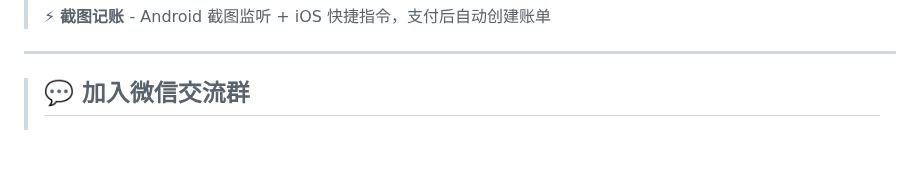
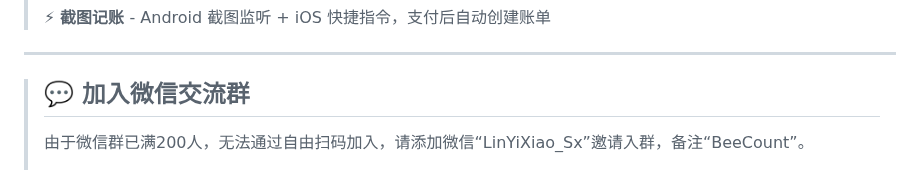
Before and after one commit to sdegongzuo/BeeCount, a Markdown page: README.md, the part around the change. Rendered like a GitHub page; blank space fills up the shorter version.

Commit message:
Update WeChat group joining instructions in README
Added instructions for joining the WeChat group.

```diff
--- a/README.md
+++ b/README.md
@@ -51,6 +51,7 @@
 
 > ## 💬 加入微信交流群
 >
+> 由于微信群已满200人，无法通过自由扫码加入，请添加微信“LinYiXiao_Sx”邀请入群，备注“BeeCount”。
 > <div align="center">
 >   <img src="demo/wechat_group_qr.jpg" alt="微信交流群" width="200" />
 >
```
